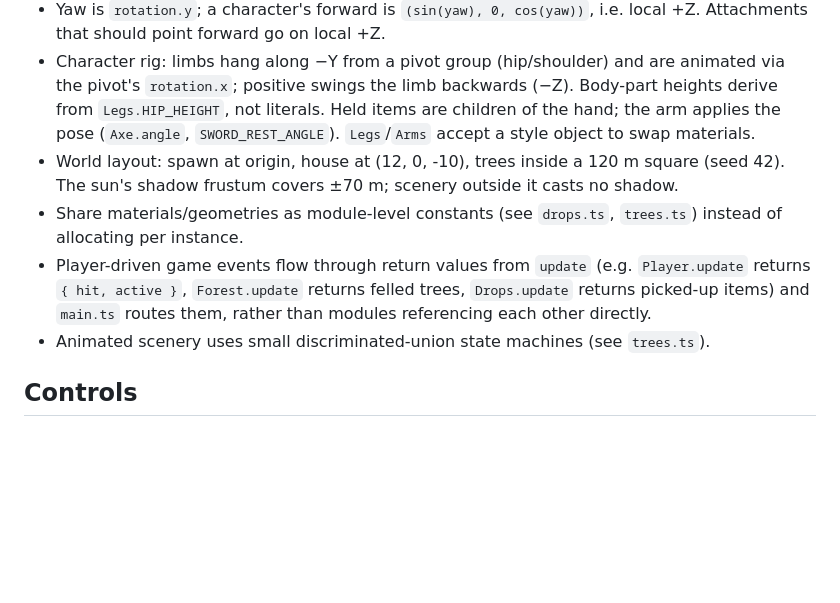
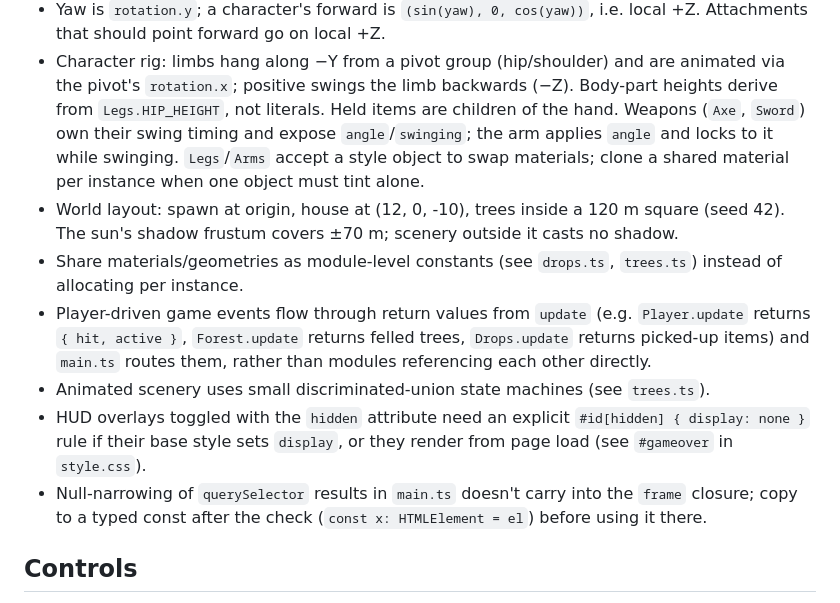
Before and after one commit to dhedegaard/vibecraft, a Markdown page: CLAUDE.md, the part around the change. Drawn GitHub-style; blank space fills up the shorter version.

Commit message:
CLAUDE.md: weapon rig convention, hidden-overlay and closure-narrowing gotchas
Co-Authored-By: Claude Fable 5.1 <noreply@anthropic.com>
Claude-Session: https://claude.ai/code/session_01MfaUMwafa3xKDREBkkqmbN

```diff
--- a/CLAUDE.md
+++ b/CLAUDE.md
@@ -81,8 +81,10 @@ No lint or test scripts exist yet.
 - Character rig: limbs hang along −Y from a pivot group (hip/shoulder) and are
   animated via the pivot's `rotation.x`; positive swings the limb backwards
   (−Z). Body-part heights derive from `Legs.HIP_HEIGHT`, not literals. Held
-  items are children of the hand; the arm applies the pose (`Axe.angle`,
-  `SWORD_REST_ANGLE`). `Legs`/`Arms` accept a style object to swap materials.
+  items are children of the hand. Weapons (`Axe`, `Sword`) own their swing
+  timing and expose `angle`/`swinging`; the arm applies `angle` and locks to
+  it while swinging. `Legs`/`Arms` accept a style object to swap materials;
+  clone a shared material per instance when one object must tint alone.
 - World layout: spawn at origin, house at (12, 0, -10), trees inside a 120 m
   square (seed 42). The sun's shadow frustum covers ±70 m; scenery outside it
   casts no shadow.
@@ -93,6 +95,12 @@ No lint or test scripts exist yet.
   felled trees, `Drops.update` returns picked-up items) and `main.ts` routes them,
   rather than modules referencing each other directly.
 - Animated scenery uses small discriminated-union state machines (see `trees.ts`).
+- HUD overlays toggled with the `hidden` attribute need an explicit
+  `#id[hidden] { display: none }` rule if their base style sets `display`,
+  or they render from page load (see `#gameover` in `style.css`).
+- Null-narrowing of `querySelector` results in `main.ts` doesn't carry into
+  the `frame` closure; copy to a typed const after the check
+  (`const x: HTMLElement = el`) before using it there.
 
 ## Controls
 
```
